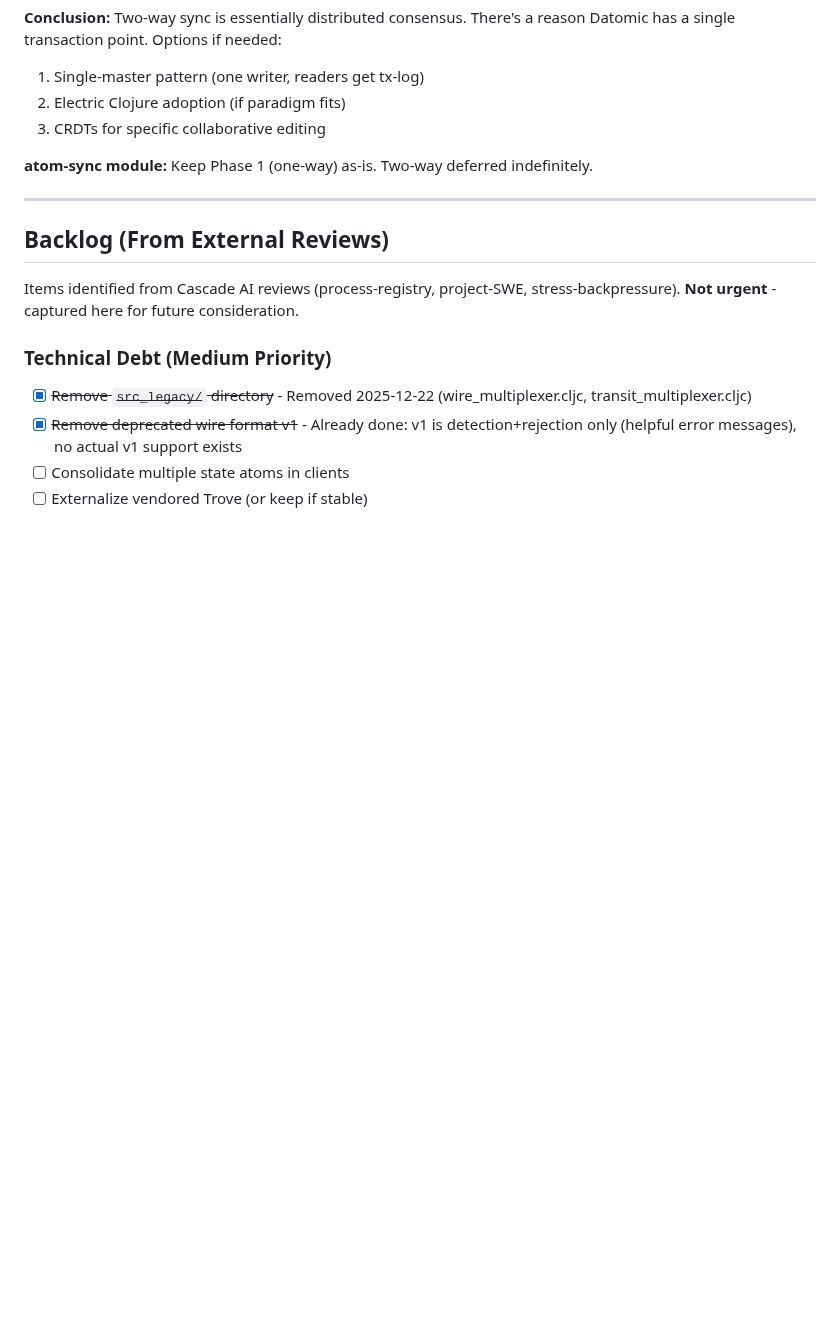
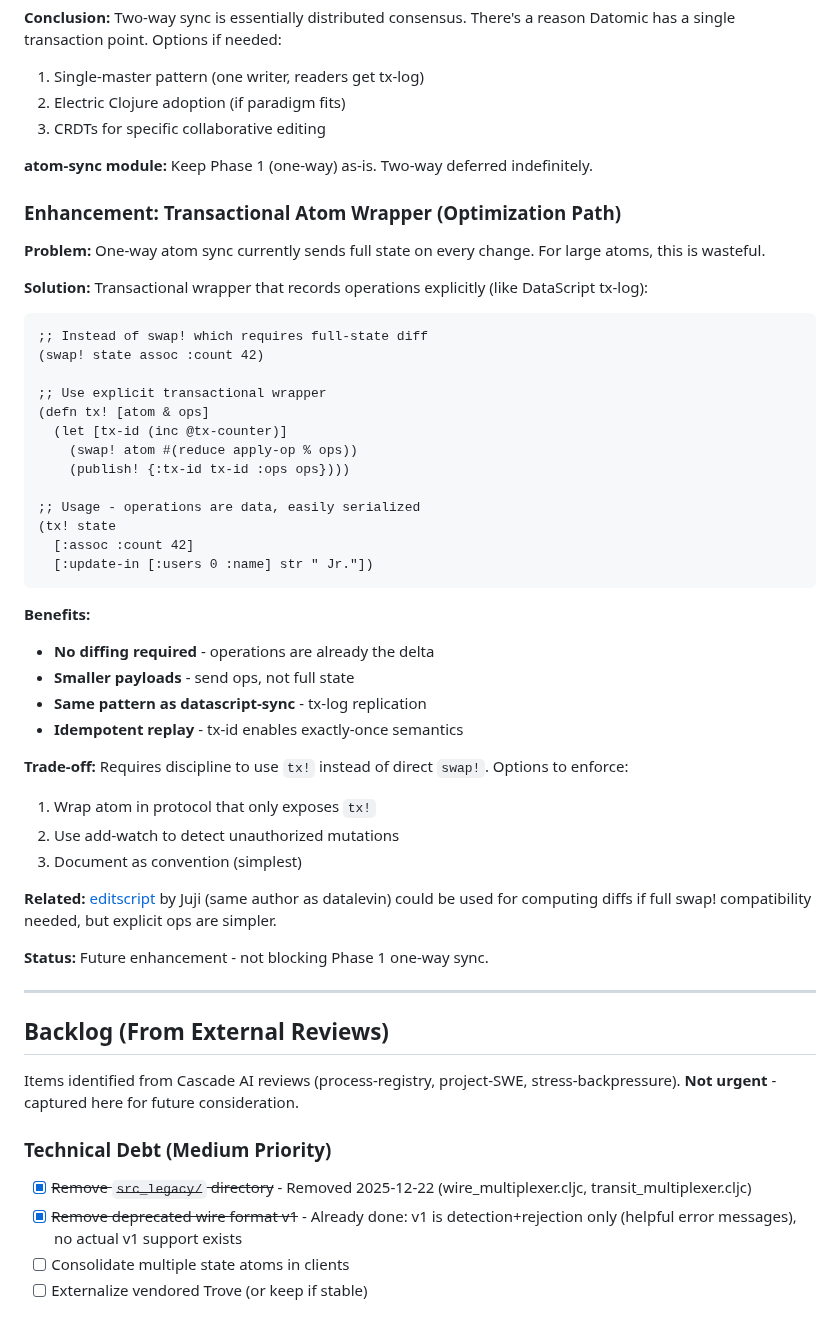
Before and after one commit to franks42/sente_lite, a Markdown page: doc/plan.md, the part around the change. GitHub-like rendering; blank space fills up the shorter version.

Commit message:
docs: add transactional atom wrapper enhancement to plan.md
Optimization path for atom-sync module:
- tx! wrapper records operations explicitly (like DataScript tx-log)
- No diffing required - operations are already the delta
- Same pattern as datascript-sync (tx-log replication)
- Options to enforce usage: protocol wrapper, add-watch, convention

References editscript (juji-io) as alternative for diff-based approach.

🤖 Generated with [Claude Code](https://claude.com/claude-code)

Co-Authored-By: Claude Opus 4.5 <noreply@anthropic.com>

````diff
--- a/doc/plan.md
+++ b/doc/plan.md
@@ -759,6 +759,43 @@ This is intentionally crude - real filtering happens server-side with Timbre.
 
 **atom-sync module:** Keep Phase 1 (one-way) as-is. Two-way deferred indefinitely.
 
+### Enhancement: Transactional Atom Wrapper (Optimization Path)
+
+**Problem:** One-way atom sync currently sends full state on every change. For large atoms, this is wasteful.
+
+**Solution:** Transactional wrapper that records operations explicitly (like DataScript tx-log):
+
+```clojure
+;; Instead of swap! which requires full-state diff
+(swap! state assoc :count 42)
+
+;; Use explicit transactional wrapper
+(defn tx! [atom & ops]
+  (let [tx-id (inc @tx-counter)]
+    (swap! atom #(reduce apply-op % ops))
+    (publish! {:tx-id tx-id :ops ops})))
+
+;; Usage - operations are data, easily serialized
+(tx! state
+  [:assoc :count 42]
+  [:update-in [:users 0 :name] str " Jr."])
+```
+
+**Benefits:**
+- **No diffing required** - operations are already the delta
+- **Smaller payloads** - send ops, not full state
+- **Same pattern as datascript-sync** - tx-log replication
+- **Idempotent replay** - tx-id enables exactly-once semantics
+
+**Trade-off:** Requires discipline to use `tx!` instead of direct `swap!`. Options to enforce:
+1. Wrap atom in protocol that only exposes `tx!`
+2. Use add-watch to detect unauthorized mutations
+3. Document as convention (simplest)
+
+**Related:** [editscript](https://github.com/juji-io/editscript) by Juji (same author as datalevin) could be used for computing diffs if full swap! compatibility needed, but explicit ops are simpler.
+
+**Status:** Future enhancement - not blocking Phase 1 one-way sync.
+
 ---
 
 ## Backlog (From External Reviews)
````
